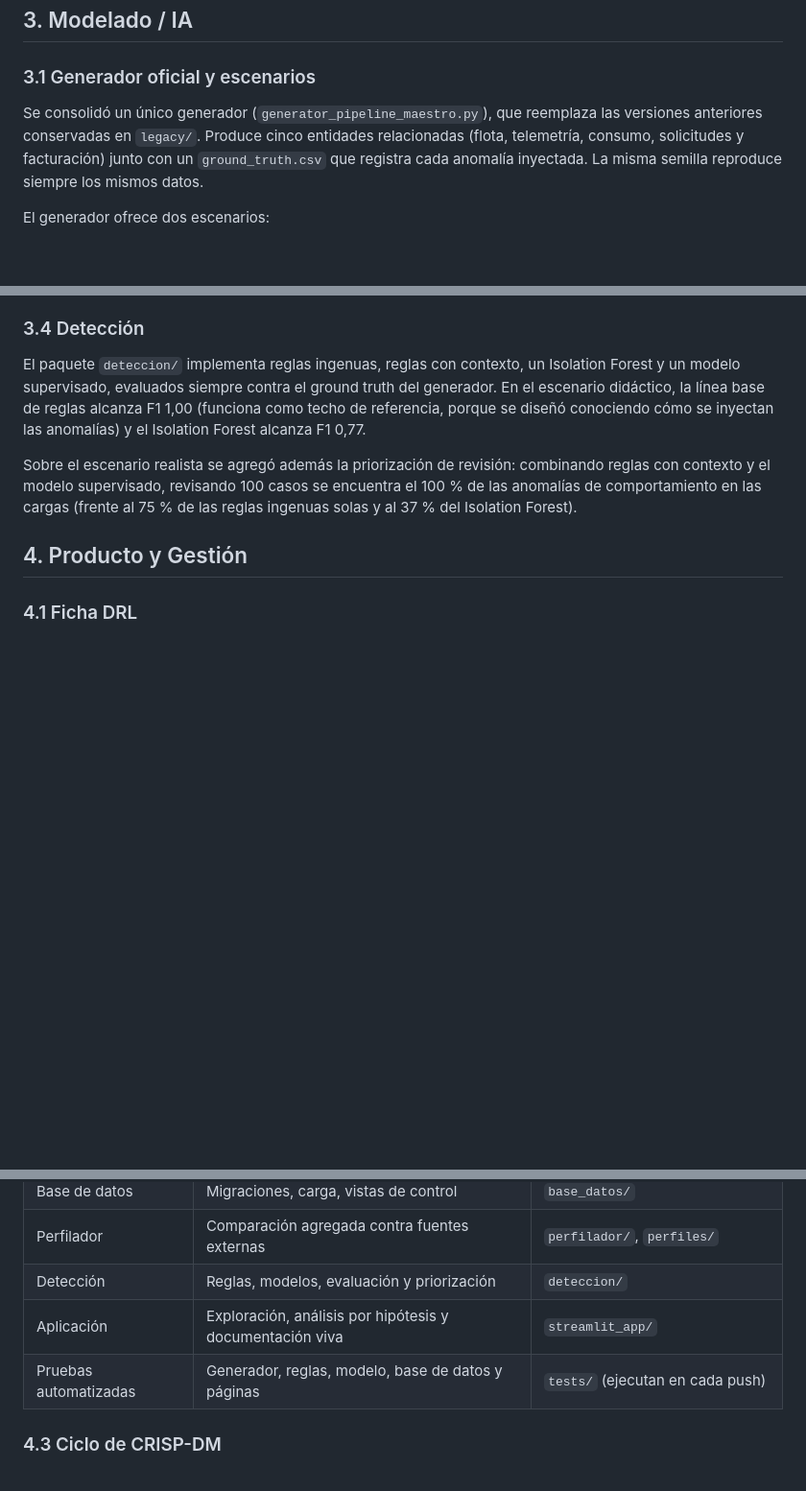
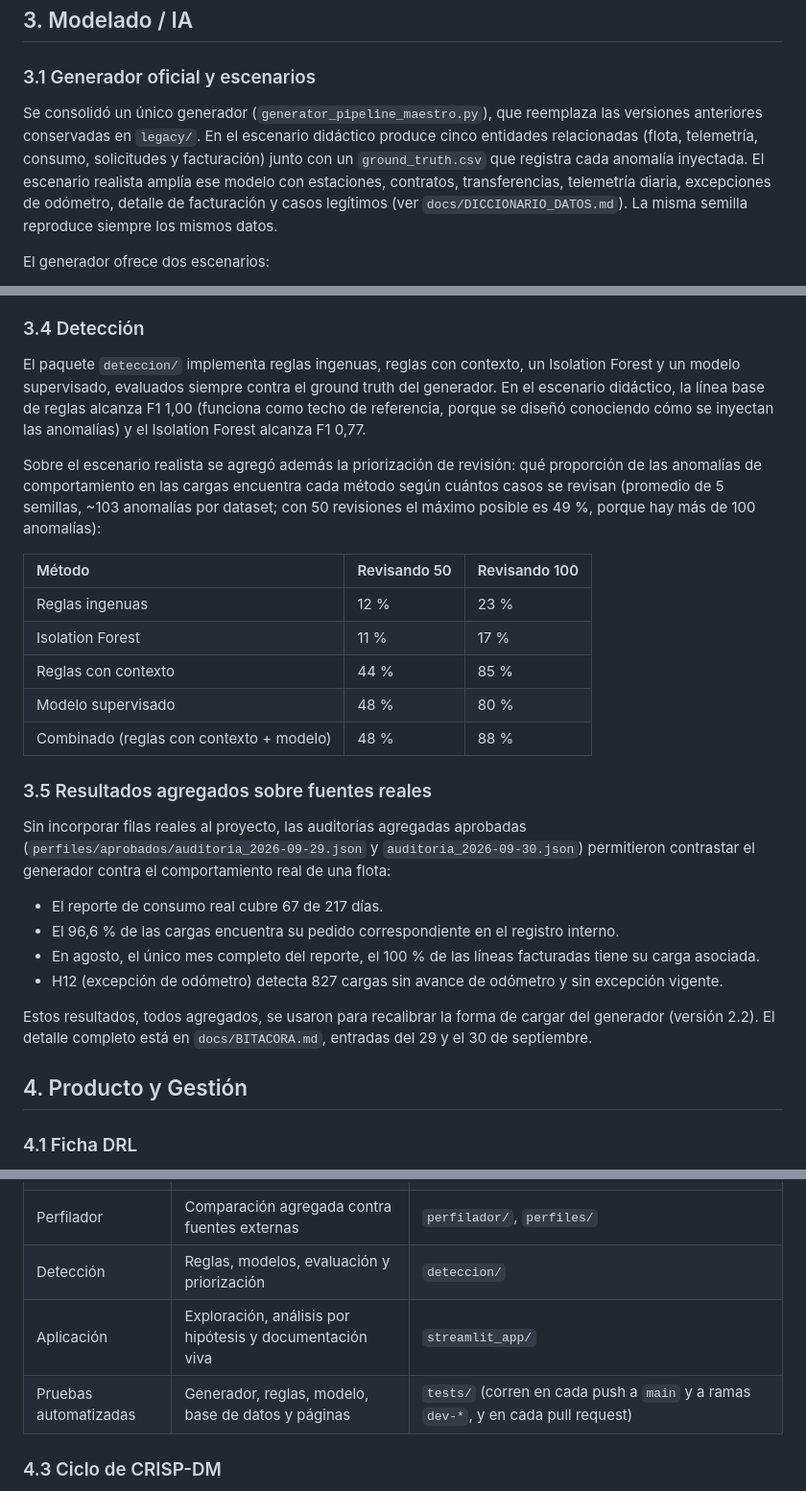
Before and after one commit to Millocba/practicaprof, a Markdown page: docs/entregas/encuentro-3-carga-y-calidad-de-datos.md, 3 parts joined by grey strips. Shown at 96% size. Rendered like a GitHub page; blank space fills up the shorter version.

Commit message:
docs: corrige cifras de priorizacion, entidades y CI en encuentro 3
Aplica la revision de Millocba en el PR: actualiza la tabla de
priorizacion de revision (estaba desactualizada, antes de H12 y de
calibrar el generador), aclara que el escenario realista tiene mas
de 5 entidades, corrige cuando corren los tests y agrega una
seccion con los resultados agregados de las auditorias sobre
fuentes reales.

```diff
--- a/docs/entregas/encuentro-3-carga-y-calidad-de-datos.md
+++ b/docs/entregas/encuentro-3-carga-y-calidad-de-datos.md
@@ -49,7 +49,7 @@ Ninguna hipótesis del mapa original quedó descartada. H1, H2 y H3 evolucionaro
 
 ### 3.1 Generador oficial y escenarios
 
-Se consolidó un único generador (`generator_pipeline_maestro.py`), que reemplaza las versiones anteriores conservadas en `legacy/`. Produce cinco entidades relacionadas (flota, telemetría, consumo, solicitudes y facturación) junto con un `ground_truth.csv` que registra cada anomalía inyectada. La misma semilla reproduce siempre los mismos datos.
+Se consolidó un único generador (`generator_pipeline_maestro.py`), que reemplaza las versiones anteriores conservadas en `legacy/`. En el escenario didáctico produce cinco entidades relacionadas (flota, telemetría, consumo, solicitudes y facturación) junto con un `ground_truth.csv` que registra cada anomalía inyectada. El escenario realista amplía ese modelo con estaciones, contratos, transferencias, telemetría diaria, excepciones de odómetro, detalle de facturación y casos legítimos (ver `docs/DICCIONARIO_DATOS.md`). La misma semilla reproduce siempre los mismos datos.
 
 El generador ofrece dos escenarios:
 
@@ -72,7 +72,26 @@ Se construyó una base de datos SQLite (`base_datos/`) para el escenario realist
 
 El paquete `deteccion/` implementa reglas ingenuas, reglas con contexto, un Isolation Forest y un modelo supervisado, evaluados siempre contra el ground truth del generador. En el escenario didáctico, la línea base de reglas alcanza F1 1,00 (funciona como techo de referencia, porque se diseñó conociendo cómo se inyectan las anomalías) y el Isolation Forest alcanza F1 0,77.
 
-Sobre el escenario realista se agregó además la priorización de revisión: combinando reglas con contexto y el modelo supervisado, revisando 100 casos se encuentra el 100 % de las anomalías de comportamiento en las cargas (frente al 75 % de las reglas ingenuas solas y al 37 % del Isolation Forest).
+Sobre el escenario realista se agregó además la priorización de revisión: qué proporción de las anomalías de comportamiento en las cargas encuentra cada método según cuántos casos se revisan (promedio de 5 semillas, ~103 anomalías por dataset; con 50 revisiones el máximo posible es 49 %, porque hay más de 100 anomalías):
+
+| Método | Revisando 50 | Revisando 100 |
+| :--- | :--- | :--- |
+| Reglas ingenuas | 12 % | 23 % |
+| Isolation Forest | 11 % | 17 % |
+| Reglas con contexto | 44 % | 85 % |
+| Modelo supervisado | 48 % | 80 % |
+| Combinado (reglas con contexto + modelo) | 48 % | 88 % |
+
+### 3.5 Resultados agregados sobre fuentes reales
+
+Sin incorporar filas reales al proyecto, las auditorías agregadas aprobadas (`perfiles/aprobados/auditoria_2026-09-29.json` y `auditoria_2026-09-30.json`) permitieron contrastar el generador contra el comportamiento real de una flota:
+
+- El reporte de consumo real cubre 67 de 217 días.
+- El 96,6 % de las cargas encuentra su pedido correspondiente en el registro interno.
+- En agosto, el único mes completo del reporte, el 100 % de las líneas facturadas tiene su carga asociada.
+- H12 (excepción de odómetro) detecta 827 cargas sin avance de odómetro y sin excepción vigente.
+
+Estos resultados, todos agregados, se usaron para recalibrar la forma de cargar del generador (versión 2.2). El detalle completo está en `docs/BITACORA.md`, entradas del 29 y el 30 de septiembre.
 
 ## 4. Producto y Gestión
 
@@ -93,7 +112,7 @@ El backlog analítico pasó de tres hipótesis en formulación conceptual a trec
 | Perfilador | Comparación agregada contra fuentes externas | `perfilador/`, `perfiles/` |
 | Detección | Reglas, modelos, evaluación y priorización | `deteccion/` |
 | Aplicación | Exploración, análisis por hipótesis y documentación viva | `streamlit_app/` |
-| Pruebas automatizadas | Generador, reglas, modelo, base de datos y páginas | `tests/` (ejecutan en cada push) |
+| Pruebas automatizadas | Generador, reglas, modelo, base de datos y páginas | `tests/` (corren en cada push a `main` y a ramas `dev-*`, y en cada pull request) |
 
 ### 4.3 Ciclo de CRISP-DM
 
```
